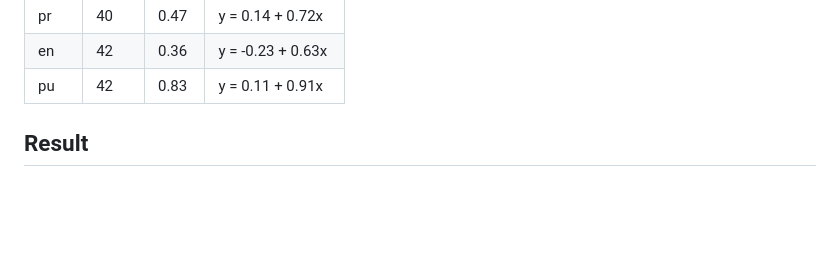
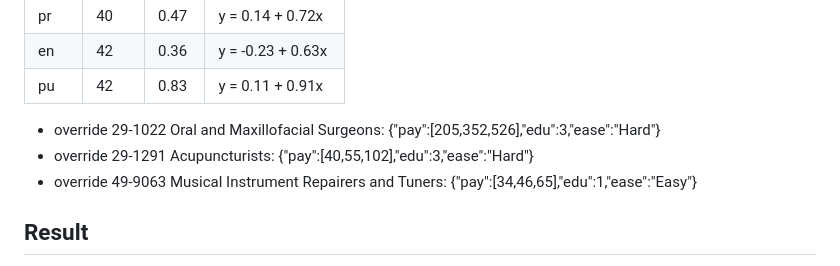
Before and after one commit to bjohnso88/career-combine, a Markdown page: tools/build-report.md, the part around the change. Drawn GitHub-style; blank space fills up the shorter version.

```diff
--- a/tools/build-report.md
+++ b/tools/build-report.md
@@ -27,6 +27,9 @@ Each trait is rescaled with a straight-line fit from O*NET's measure to the hand
 | pr | 40 | 0.47 | y = 0.14 + 0.72x |
 | en | 42 | 0.36 | y = -0.23 + 0.63x |
 | pu | 42 | 0.83 | y = 0.11 + 0.91x |
+- override 29-1022 Oral and Maxillofacial Surgeons: {"pay":[205,352,526],"edu":3,"ease":"Hard"}
+- override 29-1291 Acupuncturists: {"pay":[40,55,102],"edu":3,"ease":"Hard"}
+- override 49-9063 Musical Instrument Repairers and Tuners: {"pay":[34,46,65],"edu":1,"ease":"Easy"}
 
 ## Result
 - 756 careers written to careers-bls.js
```
